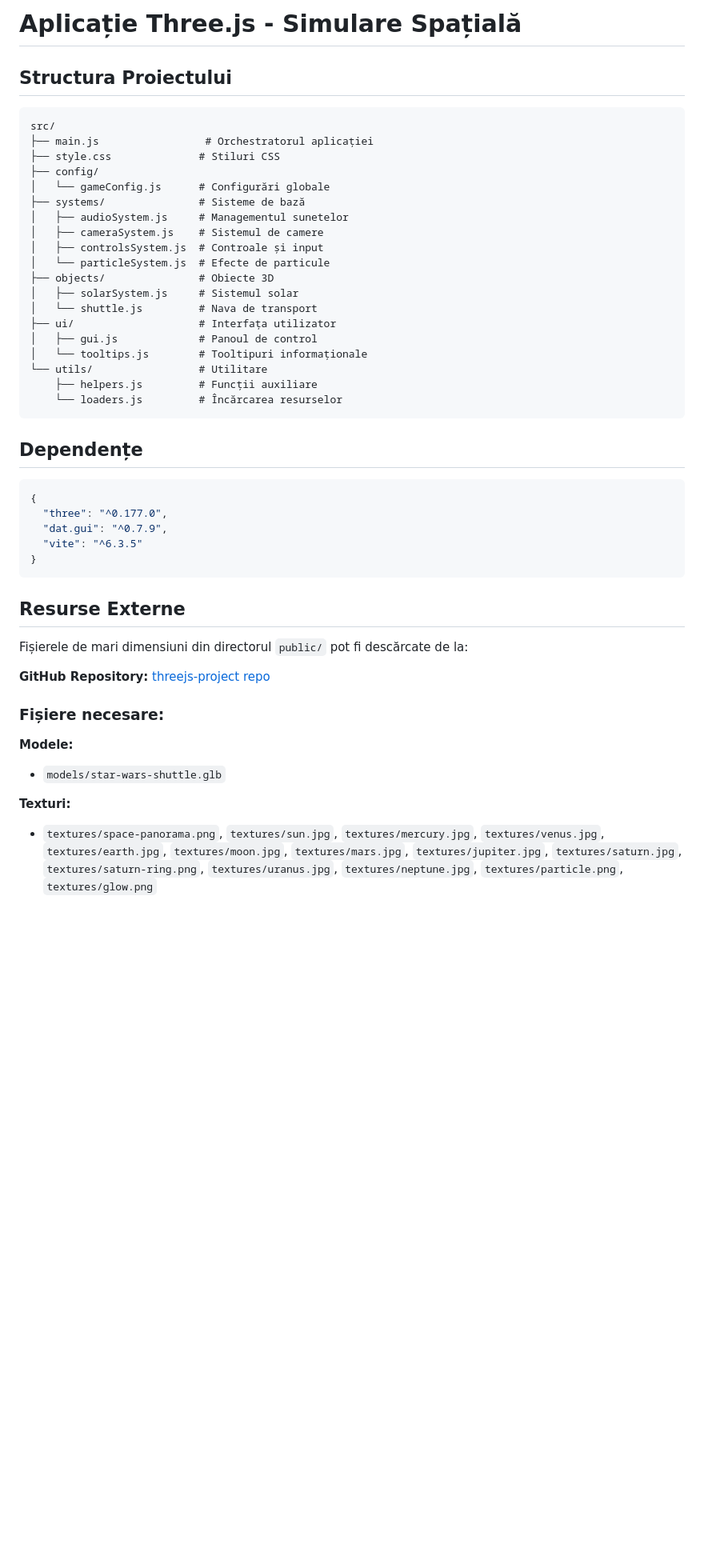
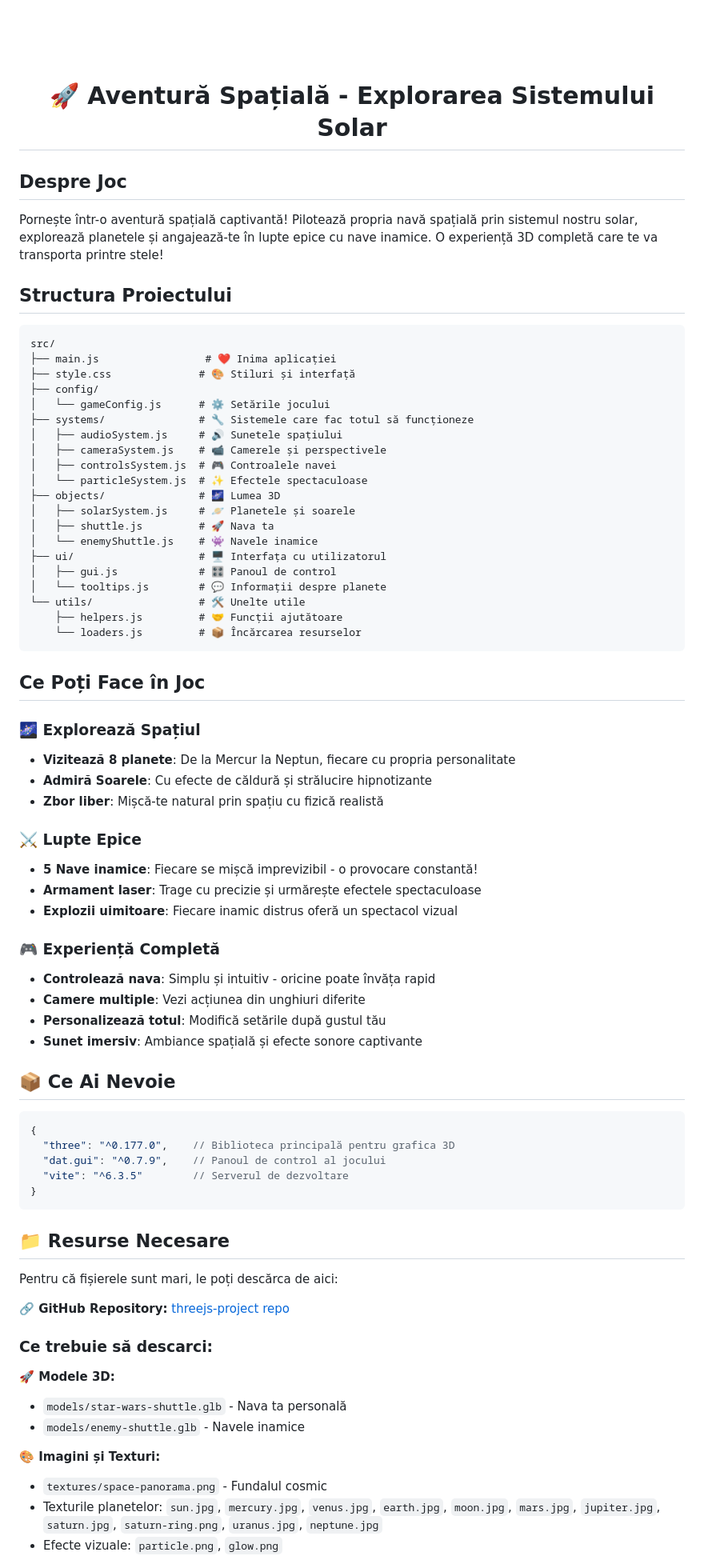
Before and after one commit to MOUNAJEDK/threejs-project, a Markdown page: README.md, the part around the change printed below. Shown: that part at 80% size. GitHub-like rendering; pictures changed too: public/favicon.png; blank space fills up the shorter version.

````diff
--- a/README.md
+++ b/README.md
@@ -1,50 +1,80 @@
-# Aplicație Three.js - Simulare Spațială
+<div align="center">
+  <img src="public/favicon.png" alt="Space Adventure" width="64" height="64">
+
+  # 🚀 Aventură Spațială - Explorarea Sistemului Solar
+</div>
+
+## Despre Joc
+
+Pornește într-o aventură spațială captivantă! Pilotează propria navă spațială prin sistemul nostru solar, explorează planetele și angajează-te în lupte epice cu nave inamice. O experiență 3D completă care te va transporta printre stele!
 
 ## Structura Proiectului
 
 ```
 src/
-├── main.js                 # Orchestratorul aplicației
-├── style.css              # Stiluri CSS
+├── main.js                 # ❤️ Inima aplicației
+├── style.css              # 🎨 Stiluri și interfață
 ├── config/
-│   └── gameConfig.js      # Configurări globale
-├── systems/               # Sisteme de bază
-│   ├── audioSystem.js     # Managementul sunetelor
-│   ├── cameraSystem.js    # Sistemul de camere
-│   ├── controlsSystem.js  # Controale și input
-│   └── particleSystem.js  # Efecte de particule
-├── objects/               # Obiecte 3D
-│   ├── solarSystem.js     # Sistemul solar
-│   └── shuttle.js         # Nava de transport
-├── ui/                    # Interfața utilizator
-│   ├── gui.js             # Panoul de control
-│   └── tooltips.js        # Tooltipuri informaționale
-└── utils/                 # Utilitare
-    ├── helpers.js         # Funcții auxiliare
-    └── loaders.js         # Încărcarea resurselor
+│   └── gameConfig.js      # ⚙️ Setările jocului
+├── systems/               # 🔧 Sistemele care fac totul să funcționeze
+│   ├── audioSystem.js     # 🔊 Sunetele spațiului
+│   ├── cameraSystem.js    # 📹 Camerele și perspectivele
+│   ├── controlsSystem.js  # 🎮 Controalele navei
+│   └── particleSystem.js  # ✨ Efectele spectaculoase
+├── objects/               # 🌌 Lumea 3D
+│   ├── solarSystem.js     # 🪐 Planetele și soarele
+│   ├── shuttle.js         # 🚀 Nava ta
+│   └── enemyShuttle.js    # 👾 Navele inamice
+├── ui/                    # 🖥️ Interfața cu utilizatorul
+│   ├── gui.js             # 🎛️ Panoul de control
+│   └── tooltips.js        # 💬 Informații despre planete
+└── utils/                 # 🛠️ Unelte utile
+    ├── helpers.js         # 🤝 Funcții ajutătoare
+    └── loaders.js         # 📦 Încărcarea resurselor
 ```
 
-## Dependențe
+## Ce Poți Face în Joc
+
+### 🌌 Explorează Spațiul
+- **Vizitează 8 planete**: De la Mercur la Neptun, fiecare cu propria personalitate
+- **Admiră Soarele**: Cu efecte de căldură și strălucire hipnotizante
+- **Zbor liber**: Mișcă-te natural prin spațiu cu fizică realistă
+
+### ⚔️ Lupte Epice
+- **5 Nave inamice**: Fiecare se mișcă imprevizibil - o provocare constantă!
+- **Armament laser**: Trage cu precizie și urmărește efectele spectaculoase
+- **Explozii uimitoare**: Fiecare inamic distrus oferă un spectacol vizual
+
+### 🎮 Experiență Completă
+- **Controlează nava**: Simplu și intuitiv - oricine poate învăța rapid
+- **Camere multiple**: Vezi acțiunea din unghiuri diferite
+- **Personalizează totul**: Modifică setările după gustul tău
+- **Sunet imersiv**: Ambiance spațială și efecte sonore captivante
+
+## 📦 Ce Ai Nevoie
 
 ```json
 {
-  "three": "^0.177.0",
-  "dat.gui": "^0.7.9",
-  "vite": "^6.3.5"
+  "three": "^0.177.0",    // Biblioteca principală pentru grafica 3D
+  "dat.gui": "^0.7.9",    // Panoul de control al jocului
+  "vite": "^6.3.5"        // Serverul de dezvoltare
 }
 ```
 
-## Resurse Externe
+## 📁 Resurse Necesare
 
-Fișierele de mari dimensiuni din directorul `public/` pot fi descărcate de la:
+Pentru că fișierele sunt mari, le poți descărca de aici:
 
-**GitHub Repository:** [threejs-project repo](https://github.com/MOUNAJEDK/threejs-project)
+**🔗 GitHub Repository:** [threejs-project repo](https://github.com/MOUNAJEDK/threejs-project)
 
-### Fișiere necesare:
+### Ce trebuie să descarci:
 
-**Modele:**
-- `models/star-wars-shuttle.glb`
+**🚀 Modele 3D:**
+- `models/star-wars-shuttle.glb` - Nava ta personală
+- `models/enemy-shuttle.glb` - Navele inamice
 
-**Texturi:**
-- `textures/space-panorama.png`, `textures/sun.jpg`, `textures/mercury.jpg`, `textures/venus.jpg`, `textures/earth.jpg`, `textures/moon.jpg`, `textures/mars.jpg`, `textures/jupiter.jpg`, `textures/saturn.jpg`, `textures/saturn-ring.png`, `textures/uranus.jpg`, `textures/neptune.jpg`, `textures/particle.png`, `textures/glow.png`
+**🎨 Imagini și Texturi:**
+- `textures/space-panorama.png` - Fundalul cosmic
+- Texturile planetelor: `sun.jpg`, `mercury.jpg`, `venus.jpg`, `earth.jpg`, `moon.jpg`, `mars.jpg`, `jupiter.jpg`, `saturn.jpg`, `saturn-ring.png`, `uranus.jpg`, `neptune.jpg`
+- Efecte vizuale: `particle.png`, `glow.png`
 
````
Also changed, not shown: other parts of README.md (+32 -17 lines), public/favicon-16x16.png, public/favicon-32x32.png, 10 other files.
